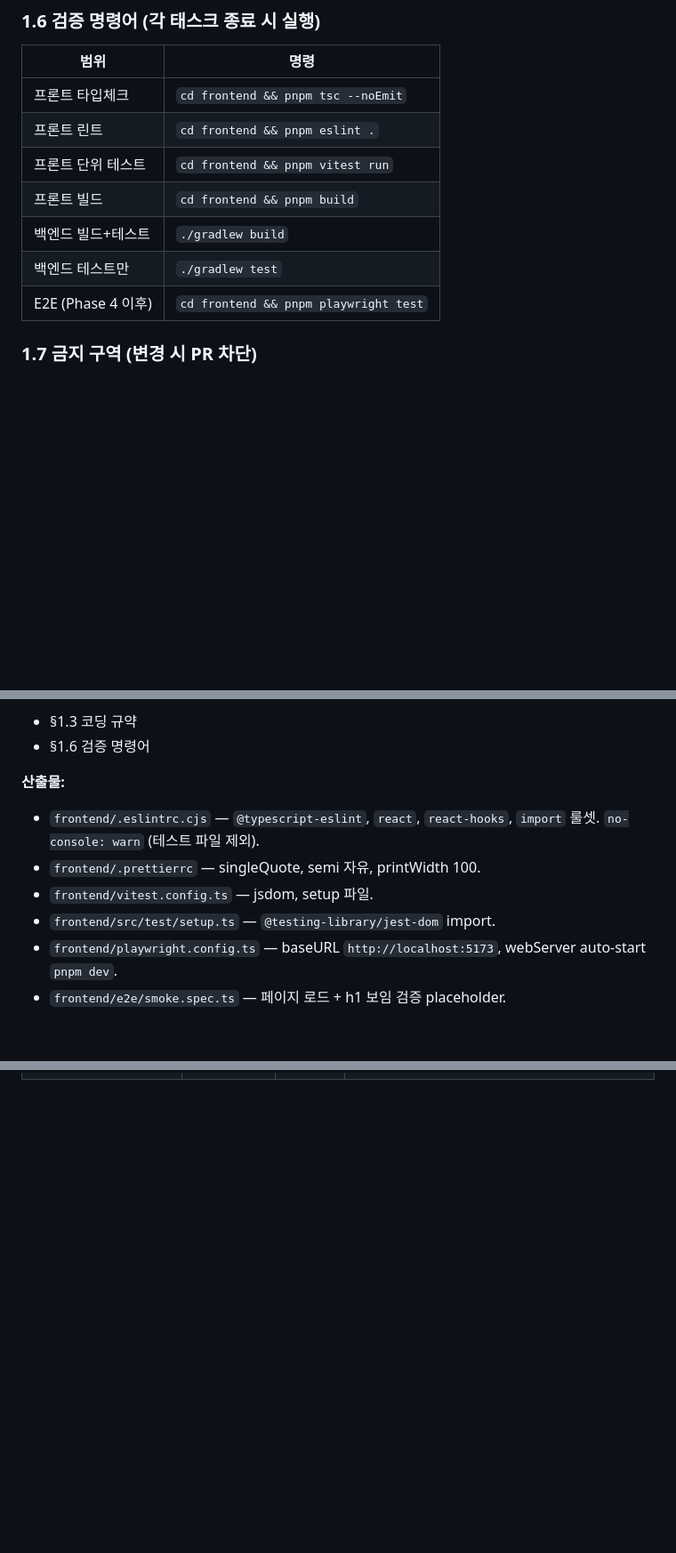
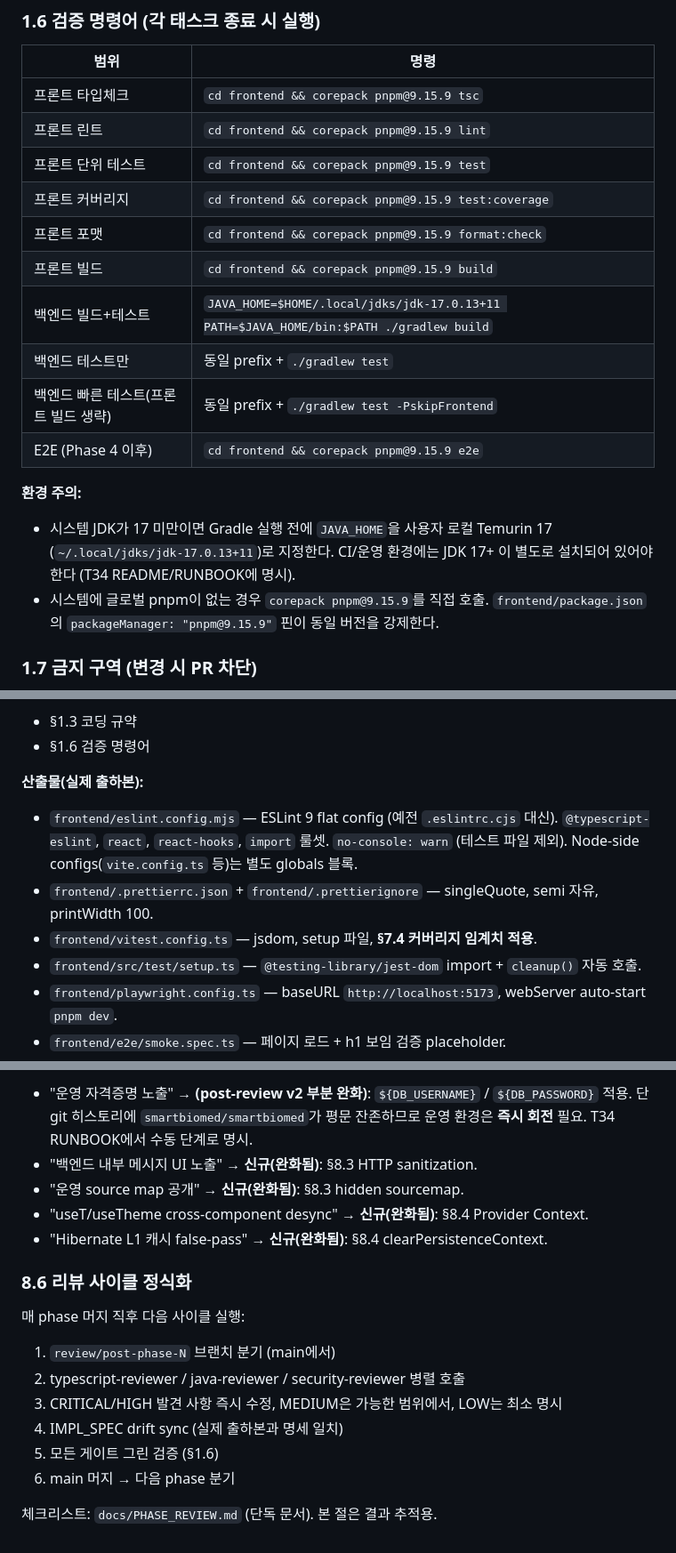
Before and after one commit to LsMin124/patient_info, a Markdown page: IMPL_SPEC.md, 3 parts joined by grey strips. Shown at 89% size. Rendered like a GitHub page; blank space fills up the shorter version.

```diff
--- a/IMPL_SPEC.md
+++ b/IMPL_SPEC.md
@@ -101,13 +101,20 @@ patient_info/
 
 | 범위 | 명령 |
 |---|---|
-| 프론트 타입체크 | `cd frontend && pnpm tsc --noEmit` |
-| 프론트 린트 | `cd frontend && pnpm eslint .` |
-| 프론트 단위 테스트 | `cd frontend && pnpm vitest run` |
-| 프론트 빌드 | `cd frontend && pnpm build` |
-| 백엔드 빌드+테스트 | `./gradlew build` |
-| 백엔드 테스트만 | `./gradlew test` |
-| E2E (Phase 4 이후) | `cd frontend && pnpm playwright test` |
+| 프론트 타입체크 | `cd frontend && corepack pnpm@9.15.9 tsc` |
+| 프론트 린트 | `cd frontend && corepack pnpm@9.15.9 lint` |
+| 프론트 단위 테스트 | `cd frontend && corepack pnpm@9.15.9 test` |
+| 프론트 커버리지 | `cd frontend && corepack pnpm@9.15.9 test:coverage` |
+| 프론트 포맷 | `cd frontend && corepack pnpm@9.15.9 format:check` |
+| 프론트 빌드 | `cd frontend && corepack pnpm@9.15.9 build` |
+| 백엔드 빌드+테스트 | `JAVA_HOME=$HOME/.local/jdks/jdk-17.0.13+11 PATH=$JAVA_HOME/bin:$PATH ./gradlew build` |
+| 백엔드 테스트만 | 동일 prefix + `./gradlew test` |
+| 백엔드 빠른 테스트(프론트 빌드 생략) | 동일 prefix + `./gradlew test -PskipFrontend` |
+| E2E (Phase 4 이후) | `cd frontend && corepack pnpm@9.15.9 e2e` |
+
+**환경 주의:**
+- 시스템 JDK가 17 미만이면 Gradle 실행 전에 `JAVA_HOME`을 사용자 로컬 Temurin 17 (`~/.local/jdks/jdk-17.0.13+11`)로 지정한다. CI/운영 환경에는 JDK 17+ 이 별도로 설치되어 있어야 한다 (T34 README/RUNBOOK에 명시).
+- 시스템에 글로벌 pnpm이 없는 경우 `corepack pnpm@9.15.9`를 직접 호출. `frontend/package.json`의 `packageManager: "pnpm@9.15.9"` 핀이 동일 버전을 강제한다.
 
 ### 1.7 금지 구역 (변경 시 PR 차단)
 
@@ -221,11 +228,11 @@ Phase 8 (운영화 + 컷오버)    ← 모든 Phase 완료
 - §1.3 코딩 규약
 - §1.6 검증 명령어
 
-**산출물:**
-- `frontend/.eslintrc.cjs` — `@typescript-eslint`, `react`, `react-hooks`, `import` 룰셋. `no-console: warn` (테스트 파일 제외).
-- `frontend/.prettierrc` — singleQuote, semi 자유, printWidth 100.
-- `frontend/vitest.config.ts` — jsdom, setup 파일.
-- `frontend/src/test/setup.ts` — `@testing-library/jest-dom` import.
+**산출물(실제 출하본):**
+- `frontend/eslint.config.mjs` — ESLint 9 flat config (예전 `.eslintrc.cjs` 대신). `@typescript-eslint`, `react`, `react-hooks`, `import` 룰셋. `no-console: warn` (테스트 파일 제외). Node-side configs(`vite.config.ts` 등)는 별도 globals 블록.
+- `frontend/.prettierrc.json` + `frontend/.prettierignore` — singleQuote, semi 자유, printWidth 100.
+- `frontend/vitest.config.ts` — jsdom, setup 파일, **§7.4 커버리지 임계치 적용**.
+- `frontend/src/test/setup.ts` — `@testing-library/jest-dom` import + `cleanup()` 자동 호출.
 - `frontend/playwright.config.ts` — baseURL `http://localhost:5173`, webServer auto-start `pnpm dev`.
 - `frontend/e2e/smoke.spec.ts` — 페이지 로드 + h1 보임 검증 placeholder.
 - `frontend/src/App.test.tsx` — Vitest placeholder.
@@ -1353,0 +1408,18 @@ T15 산출물에 다음 추가:
+- "운영 자격증명 노출" → **(post-review v2 부분 완화)**: `${DB_USERNAME}` / `${DB_PASSWORD}` 적용. 단 git 히스토리에 `smartbiomed/smartbiomed`가 평문 잔존하므로 운영 환경은 **즉시 회전** 필요. T34 RUNBOOK에서 수동 단계로 명시.
+- "백엔드 내부 메시지 UI 노출" → **신규(완화됨)**: §8.3 HTTP sanitization.
+- "운영 source map 공개" → **신규(완화됨)**: §8.3 hidden sourcemap.
+- "useT/useTheme cross-component desync" → **신규(완화됨)**: §8.4 Provider Context.
+- "Hibernate L1 캐시 false-pass" → **신규(완화됨)**: §8.4 clearPersistenceContext.
+
+### 8.6 리뷰 사이클 정식화
+
+매 phase 머지 직후 다음 사이클 실행:
+
+1. `review/post-phase-N` 브랜치 분기 (main에서)
+2. typescript-reviewer / java-reviewer / security-reviewer 병렬 호출
+3. CRITICAL/HIGH 발견 사항 즉시 수정, MEDIUM은 가능한 범위에서, LOW는 최소 명시
+4. IMPL_SPEC drift sync (실제 출하본과 명세 일치)
+5. 모든 게이트 그린 검증 (§1.6)
+6. main 머지 → 다음 phase 분기
+
+체크리스트: `docs/PHASE_REVIEW.md` (단독 문서). 본 절은 결과 추적용.
```
Also changed, not shown: other parts of IMPL_SPEC.md (+47 -0 lines), docs/PHASE_REVIEW.md (added, +110 -0 lines).
